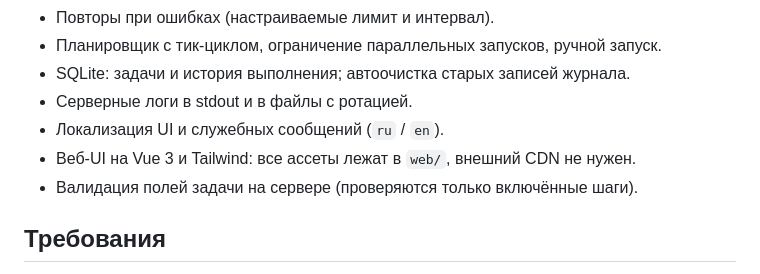
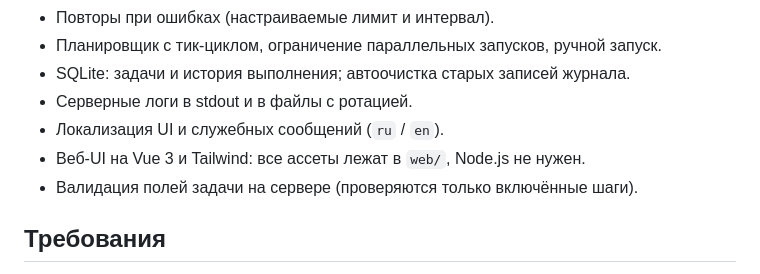
Before and after one commit to Pelmexaxa/simple-job-scheduler, a Markdown page: README.md, the part around the change. Rendered like a GitHub page.

```diff
--- a/README.md
+++ b/README.md
@@ -14,7 +14,7 @@ HTTP-планировщик задач на Rust: расписание (инте
 - SQLite: задачи и история выполнения; автоочистка старых записей журнала.
 - Серверные логи в stdout и в файлы с ротацией.
 - Локализация UI и служебных сообщений (`ru` / `en`).
-- Веб-UI на Vue 3 и Tailwind: все ассеты лежат в `web/`, внешний CDN не нужен.
+- Веб-UI на Vue 3 и Tailwind: все ассеты лежат в `web/`, Node.js не нужен.
 - Валидация полей задачи на сервере (проверяются только включённые шаги).
 
 ## Требования
```
